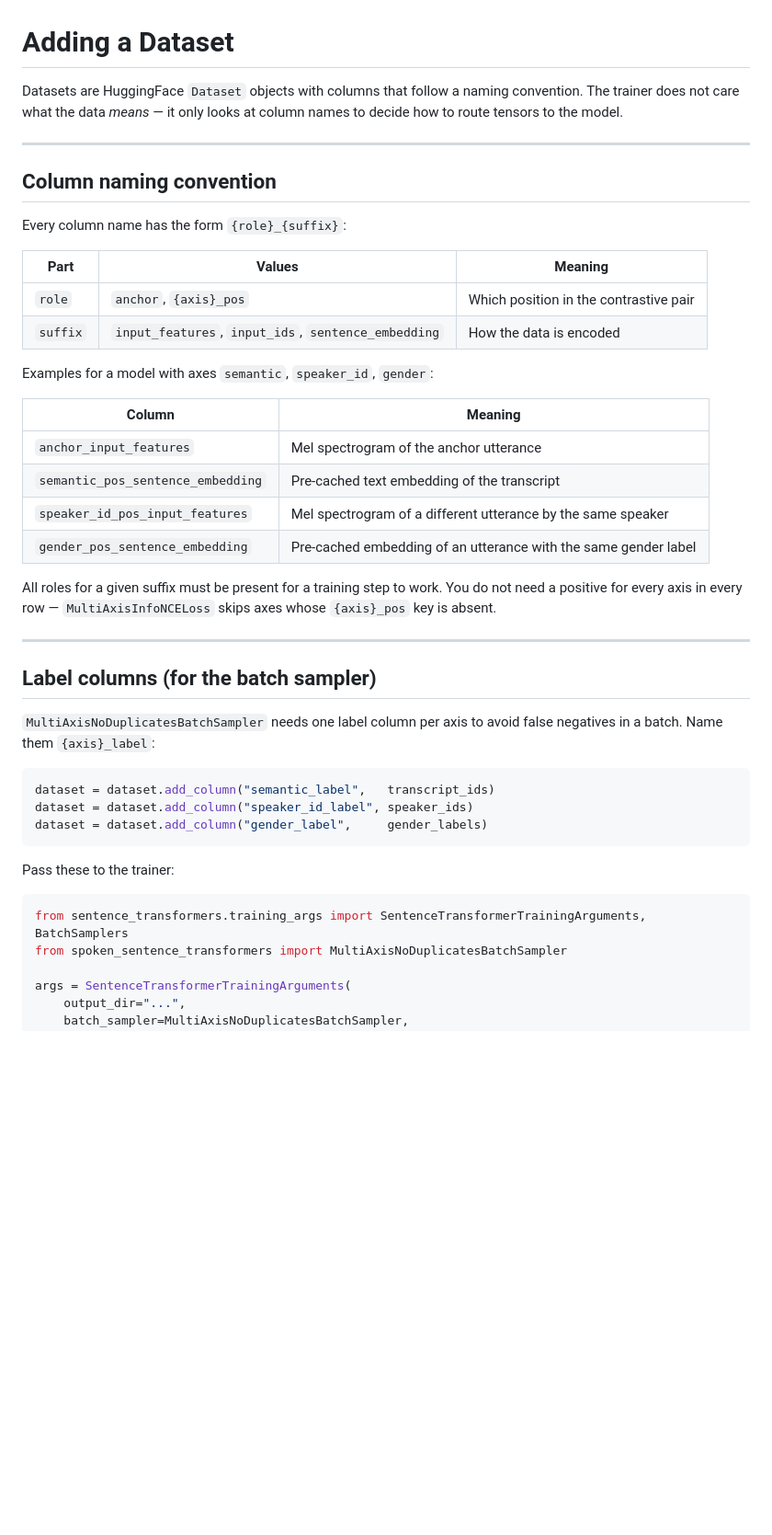
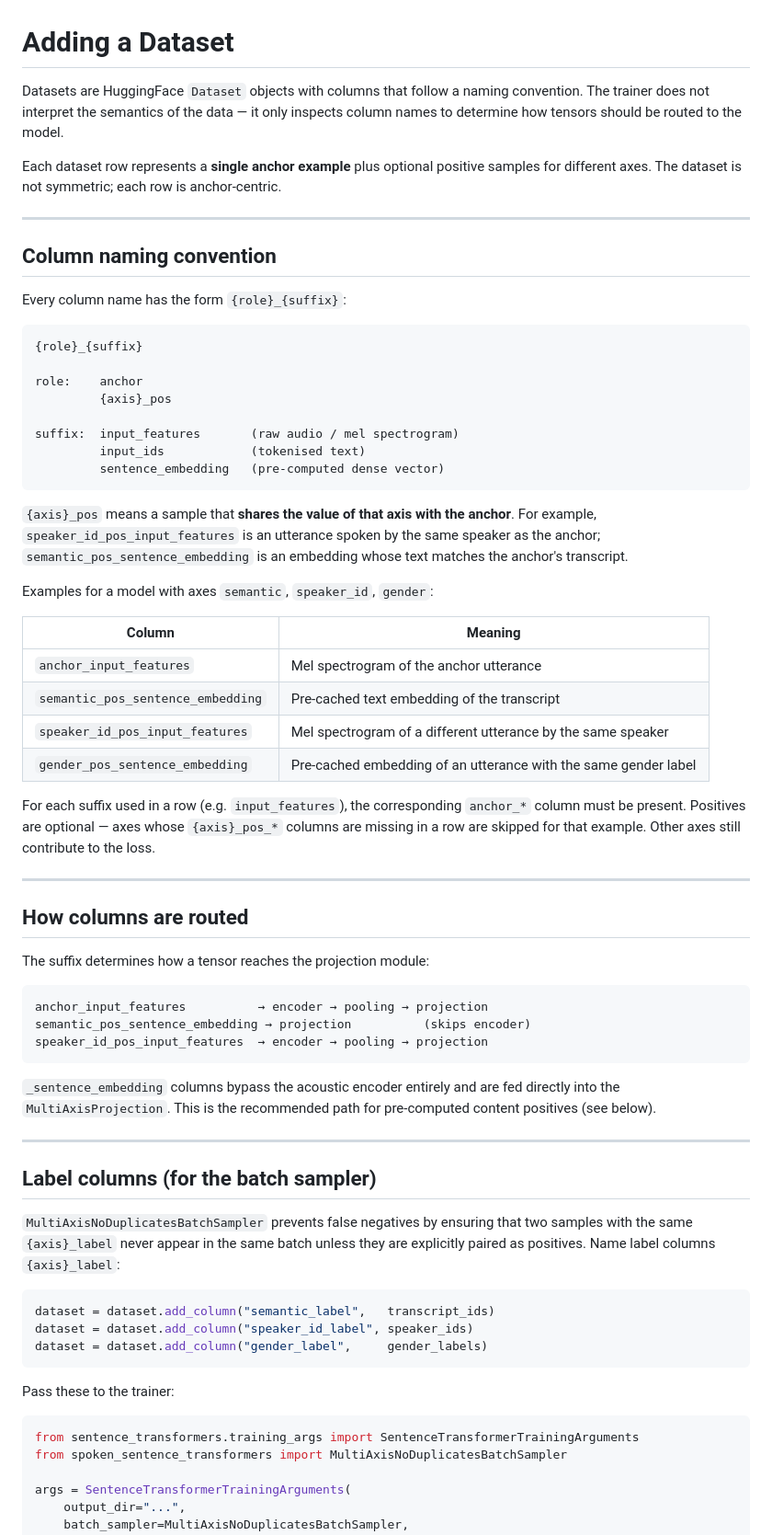
Before and after one commit to jimregan/work-2026, a Markdown page: librivox-multispeaker/docs/adding-a-dataset.md, the part around one of its changes. Shown at 92% size. Rendered like a GitHub page; blank space fills up the shorter version.

````diff
--- a/librivox-multispeaker/docs/adding-a-dataset.md
+++ b/librivox-multispeaker/docs/adding-a-dataset.md
@@ -1,8 +1,12 @@
 # Adding a Dataset
 
 Datasets are HuggingFace `Dataset` objects with columns that follow a naming
-convention.  The trainer does not care what the data *means* — it only looks at
-column names to decide how to route tensors to the model.
+convention.  The trainer does not interpret the semantics of the data — it only
+inspects column names to determine how tensors should be routed to the model.
+
+Each dataset row represents a **single anchor example** plus optional positive
+samples for different axes.  The dataset is not symmetric; each row is
+anchor-centric.
 
 ---
 
@@ -10,10 +14,21 @@ column names to decide how to route tensors to the model.
 
 Every column name has the form `{role}_{suffix}`:
 
-| Part | Values | Meaning |
-|---|---|---|
-| `role` | `anchor`, `{axis}_pos` | Which position in the contrastive pair |
-| `suffix` | `input_features`, `input_ids`, `sentence_embedding` | How the data is encoded |
+```
+{role}_{suffix}
+
+role:    anchor
+         {axis}_pos
+
+suffix:  input_features       (raw audio / mel spectrogram)
+         input_ids            (tokenised text)
+         sentence_embedding   (pre-computed dense vector)
+```
+
+`{axis}_pos` means a sample that **shares the value of that axis with the
+anchor**.  For example, `speaker_id_pos_input_features` is an utterance spoken
+by the same speaker as the anchor; `semantic_pos_sentence_embedding` is an
+embedding whose text matches the anchor's transcript.
 
 Examples for a model with axes `semantic`, `speaker_id`, `gender`:
 
@@ -24,16 +39,34 @@ Examples for a model with axes `semantic`, `speaker_id`, `gender`:
 | `speaker_id_pos_input_features` | Mel spectrogram of a different utterance by the same speaker |
 | `gender_pos_sentence_embedding` | Pre-cached embedding of an utterance with the same gender label |
 
-All roles for a given suffix must be present for a training step to work.  You
-do not need a positive for every axis in every row — `MultiAxisInfoNCELoss`
-skips axes whose `{axis}_pos` key is absent.
+For each suffix used in a row (e.g. `input_features`), the corresponding
+`anchor_*` column must be present.  Positives are optional — axes whose
+`{axis}_pos_*` columns are missing in a row are skipped for that example.
+Other axes still contribute to the loss.
+
+---
+
+## How columns are routed
+
+The suffix determines how a tensor reaches the projection module:
+
+```
+anchor_input_features          → encoder → pooling → projection
+semantic_pos_sentence_embedding → projection          (skips encoder)
+speaker_id_pos_input_features  → encoder → pooling → projection
+```
+
+`_sentence_embedding` columns bypass the acoustic encoder entirely and are fed
+directly into the `MultiAxisProjection`.  This is the recommended path for
+pre-computed content positives (see below).
 
 ---
 
 ## Label columns (for the batch sampler)
 
-`MultiAxisNoDuplicatesBatchSampler` needs one label column per axis to avoid
-false negatives in a batch.  Name them `{axis}_label`:
+`MultiAxisNoDuplicatesBatchSampler` prevents false negatives by ensuring that
+two samples with the same `{axis}_label` never appear in the same batch unless
+they are explicitly paired as positives.  Name label columns `{axis}_label`:
 
 ```python
 dataset = dataset.add_column("semantic_label",   transcript_ids)
@@ -44,7 +77,7 @@ dataset = dataset.add_column("gender_label",     gender_labels)
 Pass these to the trainer:
 
 ```python
-from sentence_transformers.training_args import SentenceTransformerTrainingArguments, BatchSamplers
+from sentence_transformers.training_args import SentenceTransformerTrainingArguments
 from spoken_sentence_transformers import MultiAxisNoDuplicatesBatchSampler
 
 args = SentenceTransformerTrainingArguments(
````
Also changed, not shown: other parts of librivox-multispeaker/docs/adding-a-dataset.md (+22 -23 lines).
